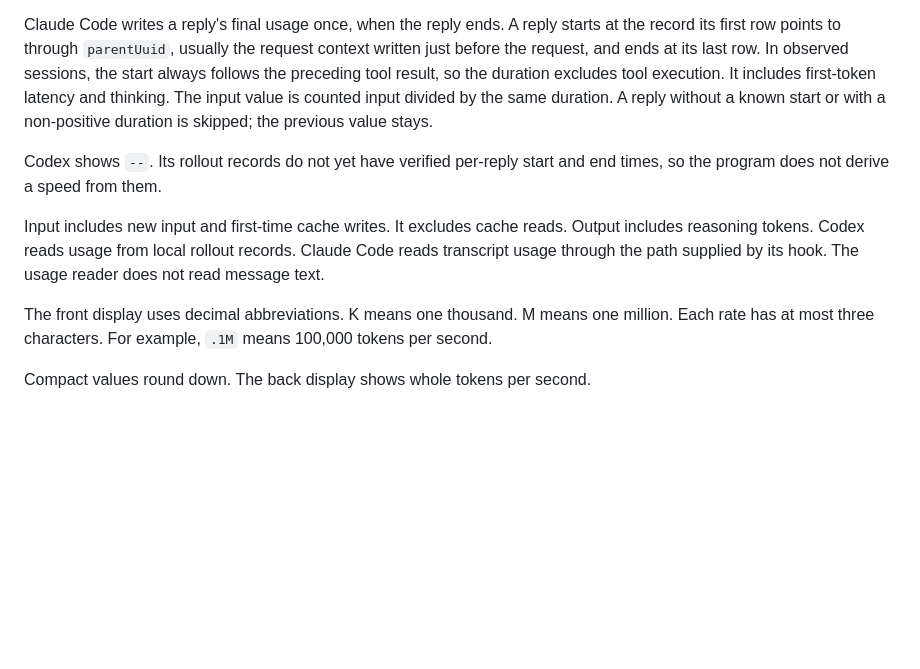
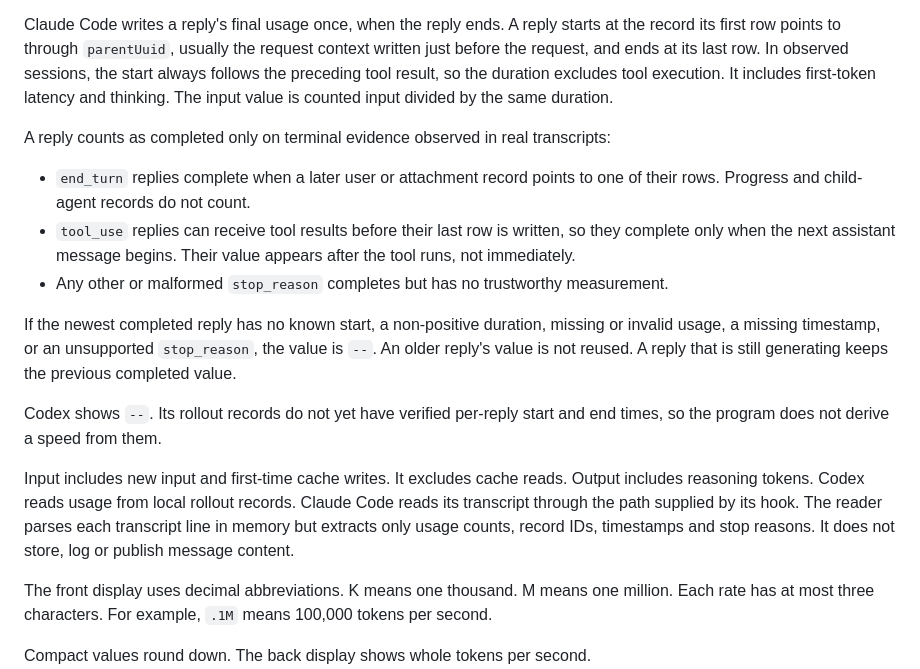
Before and after one commit to orriduck/busy-bar-toys, a Markdown page: agent-checker/README.md, the part around the change. GitHub-like rendering; blank space fills up the shorter version.

Commit message:
Document Claude reply completion and transcript privacy accurately
The agent-checker README now states the terminal evidence per stop reason,
the conservative tool-reply delay, and that an unusable newest reply shows
unknown instead of reusing an older value. It also states that the reader
parses transcript lines in memory but extracts only usage and record metadata
and does not store, log or publish message content.

Co-Authored-By: Claude Opus 5.5 <noreply@anthropic.com>

```diff
--- a/agent-checker/README.md
+++ b/agent-checker/README.md
@@ -37,7 +37,13 @@ Claude Code writes a reply's final usage once, when the reply ends.
 A reply starts at the record its first row points to through `parentUuid`, usually the request context written just before the request, and ends at its last row.
 In observed sessions, the start always follows the preceding tool result, so the duration excludes tool execution.
 It includes first-token latency and thinking. The input value is counted input divided by the same duration.
-A reply without a known start or with a non-positive duration is skipped; the previous value stays.
+
+A reply counts as completed only on terminal evidence observed in real transcripts:
+- `end_turn` replies complete when a later user or attachment record points to one of their rows. Progress and child-agent records do not count.
+- `tool_use` replies can receive tool results before their last row is written, so they complete only when the next assistant message begins. Their value appears after the tool runs, not immediately.
+- Any other or malformed `stop_reason` completes but has no trustworthy measurement.
+
+If the newest completed reply has no known start, a non-positive duration, missing or invalid usage, a missing timestamp, or an unsupported `stop_reason`, the value is `--`. An older reply's value is not reused. A reply that is still generating keeps the previous completed value.
 
 Codex shows `--`. Its rollout records do not yet have verified per-reply start and end times, so the program does not derive a speed from them.
 
@@ -45,8 +51,8 @@ Input includes new input and first-time cache writes.
 It excludes cache reads.
 Output includes reasoning tokens.
 Codex reads usage from local rollout records.
-Claude Code reads transcript usage through the path supplied by its hook.
-The usage reader does not read message text.
+Claude Code reads its transcript through the path supplied by its hook.
+The reader parses each transcript line in memory but extracts only usage counts, record IDs, timestamps and stop reasons. It does not store, log or publish message content.
 
 The front display uses decimal abbreviations.
 K means one thousand. M means one million.
```
